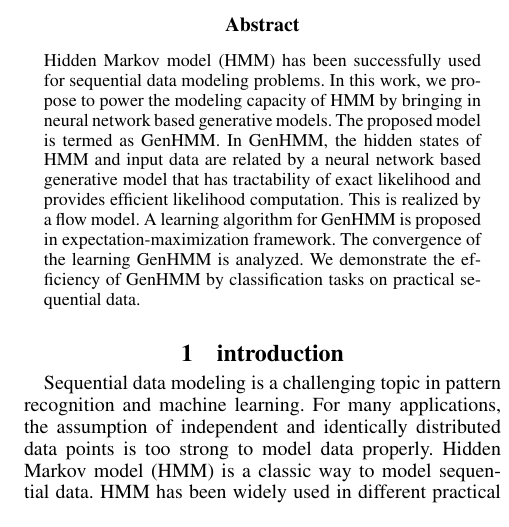
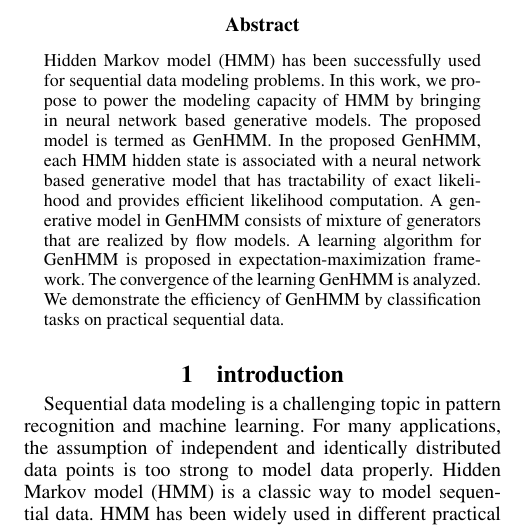
Before and after one commit to FirstHandScientist/genhmm, a LaTeX paper (manuscript/main.tex): part of one column of page 1 of 8, cut so that both start at the same text. Compiled offline with pdfLaTeX; the source files are stored in an older character set and shown here as Unicode.

Commit message:
Revise abstract

```diff
--- a/manuscript/main.tex
+++ b/manuscript/main.tex
@@ -115,7 +115,21 @@
 
 \maketitle
 \begin{abstract}
-  Hidden Markov model (HMM) has been successfully used for sequential data modeling problems. In this work, we propose to power the modeling capacity of HMM by bringing in neural network based generative models. The proposed model is termed as GenHMM. In GenHMM, the hidden states of HMM and input data are related by a neural network based generative model that has tractability of exact likelihood and provides efficient likelihood computation. This is realized by a flow model. A learning algorithm for GenHMM is proposed in expectation-maximization framework. The convergence of the learning GenHMM is analyzed. We demonstrate the efficiency of GenHMM by classification tasks on practical sequential data.
+Hidden Markov model (HMM) has been successfully used for sequential
+data modeling problems.
+In this work, we propose to power the modeling capacity of HMM by
+bringing in neural network based generative models.
+The proposed model is termed as GenHMM.
+In the proposed GenHMM, each HMM hidden state is associated with a
+neural network based generative model that has
+tractability of exact likelihood and provides efficient likelihood
+computation.
+A generative model in GenHMM consists of mixture of generators
+that are realized by flow models.
+A learning algorithm for GenHMM is proposed in
+expectation-maximization framework.
+The convergence of the learning GenHMM is analyzed.
+We demonstrate the efficiency of GenHMM by classification tasks on practical sequential data.
 \end{abstract}
 
 \section{introduction}
```
